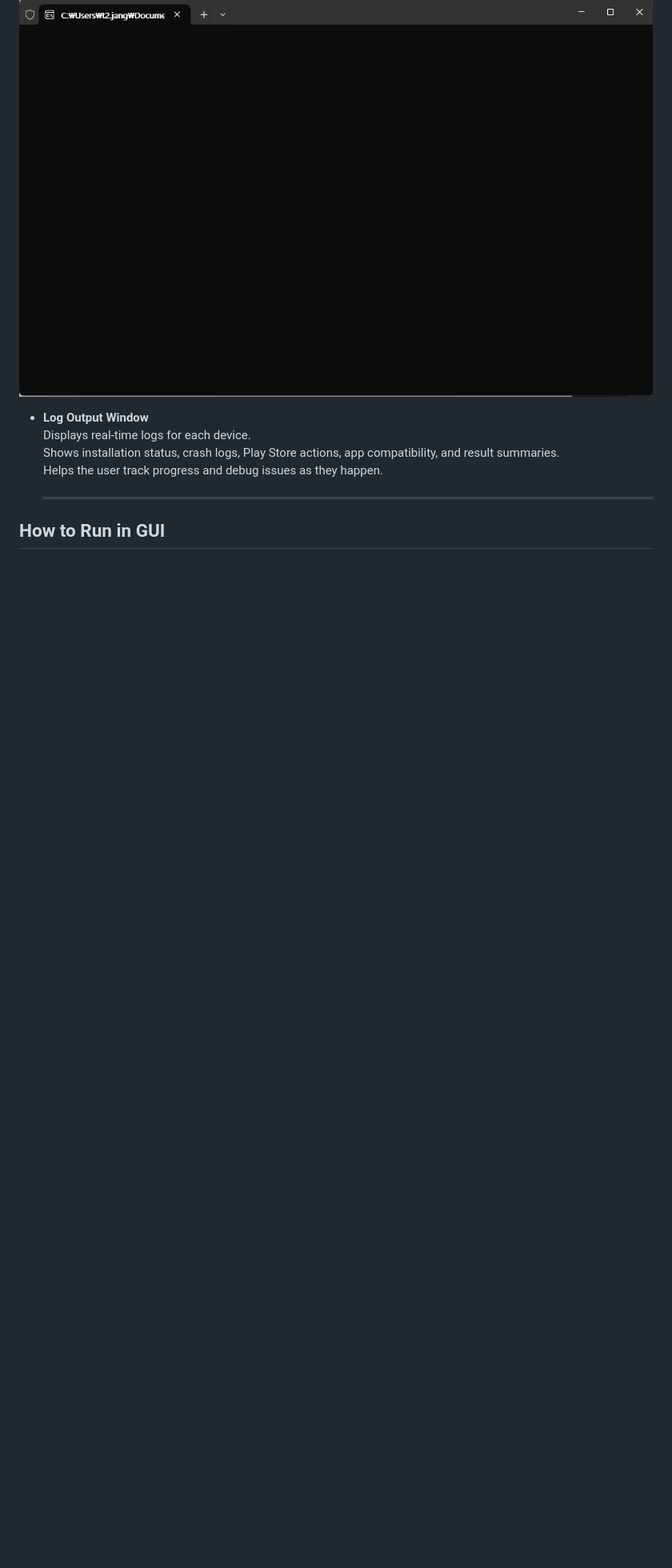
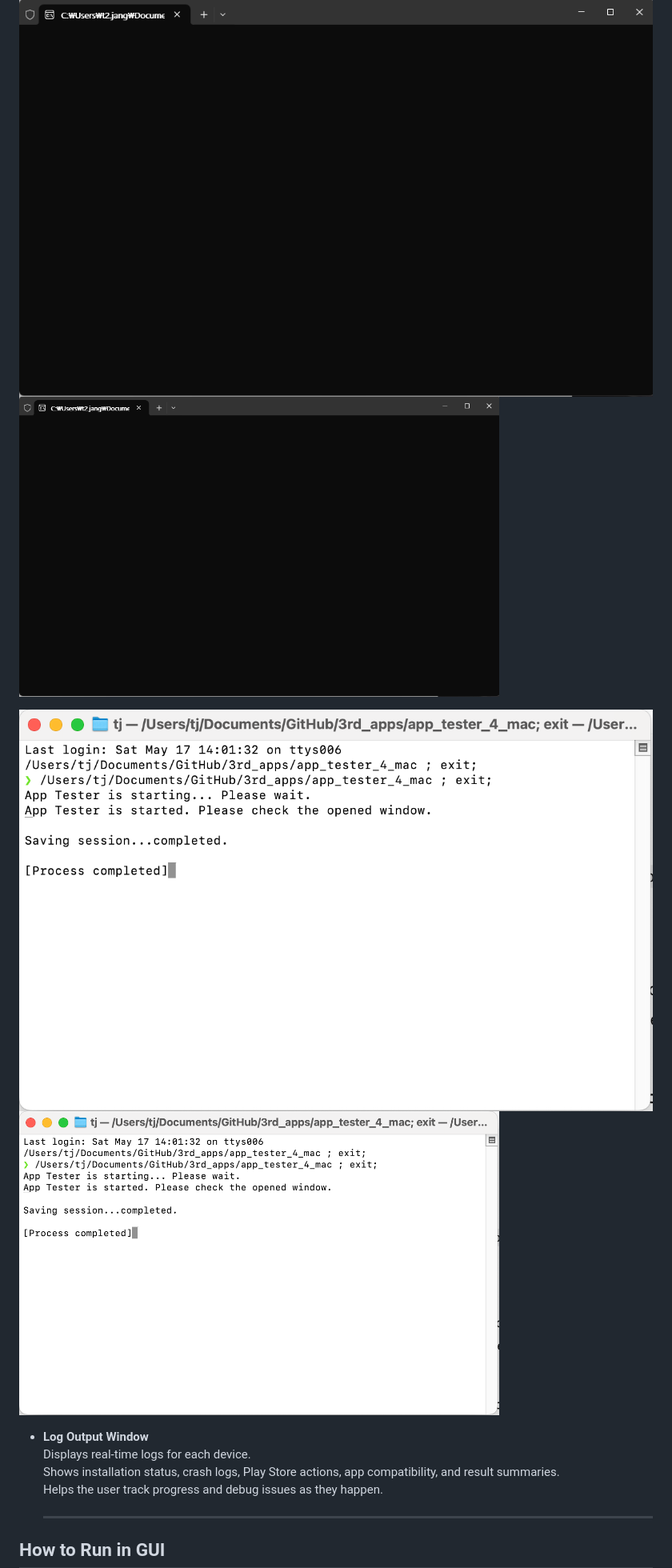
Before and after one commit to TaTehun/App_Automation_Tool, a Markdown page: Readme_user.md, the part around one of its changes. Shown at 80% size. Rendered like a GitHub page; pictures changed too: readme_files/terminal.png (added); blank space fills up the shorter version.

Commit message:
update readme for users

```diff
--- a/Readme_user.md
+++ b/Readme_user.md
@@ -146,6 +149,11 @@ The tool automates the entire testing pipeline across connected Android devices:
 
 ### CMD | Terminal Output
 ![cmd](/readme_files/cmd.png)
+<img src="/readme_files/cmd.png" width="600"/>
+
+![terminal](/readme_files/terminal.png)
+<img src="/readme_files/terminal.png" width="600"/>
+
 - **Log Output Window**
   Displays real-time logs for each device.
   Shows installation status, crash logs, Play Store actions, app compatibility, and result summaries.
```
Also changed, not shown: other parts of Readme_user.md (+7 -3 lines).
